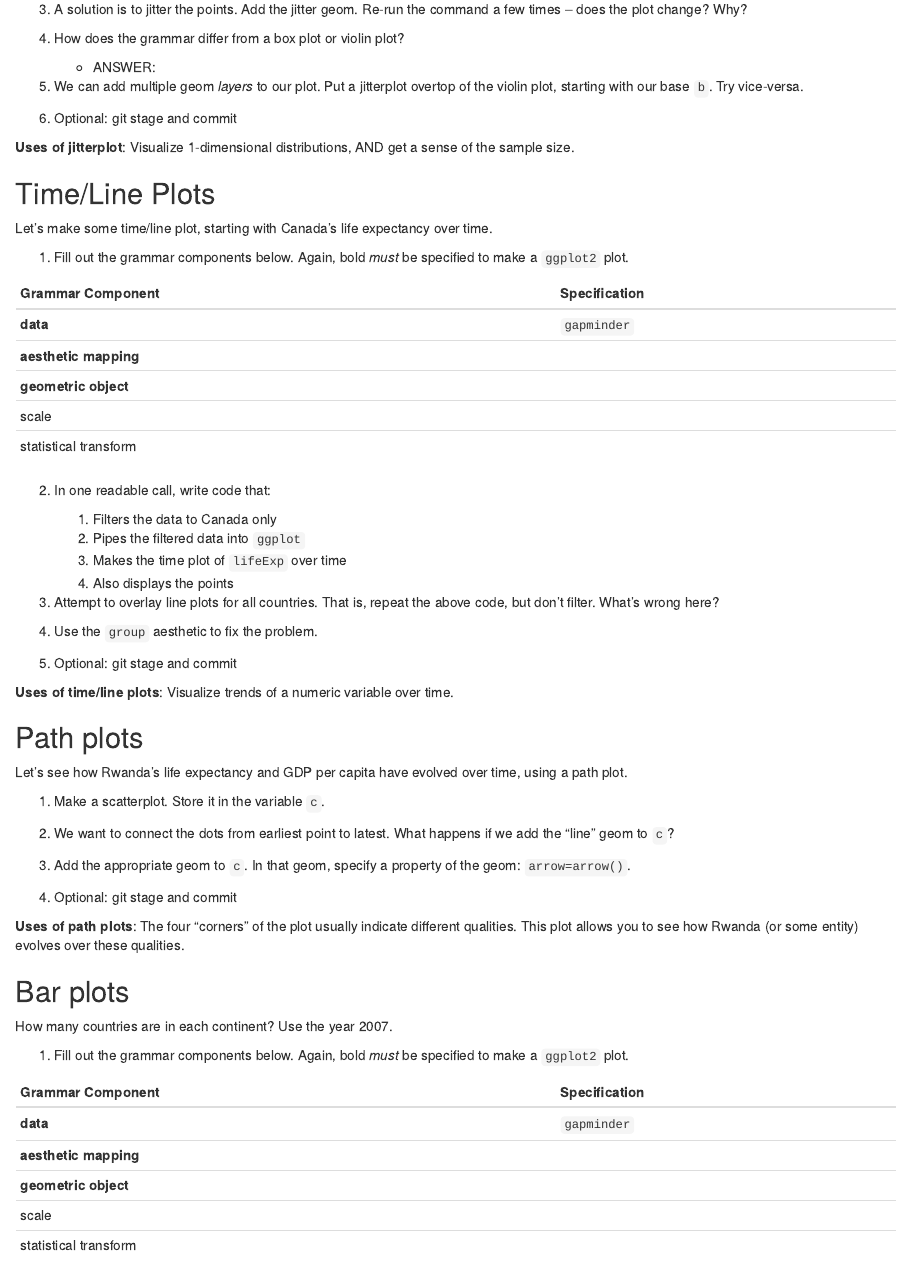
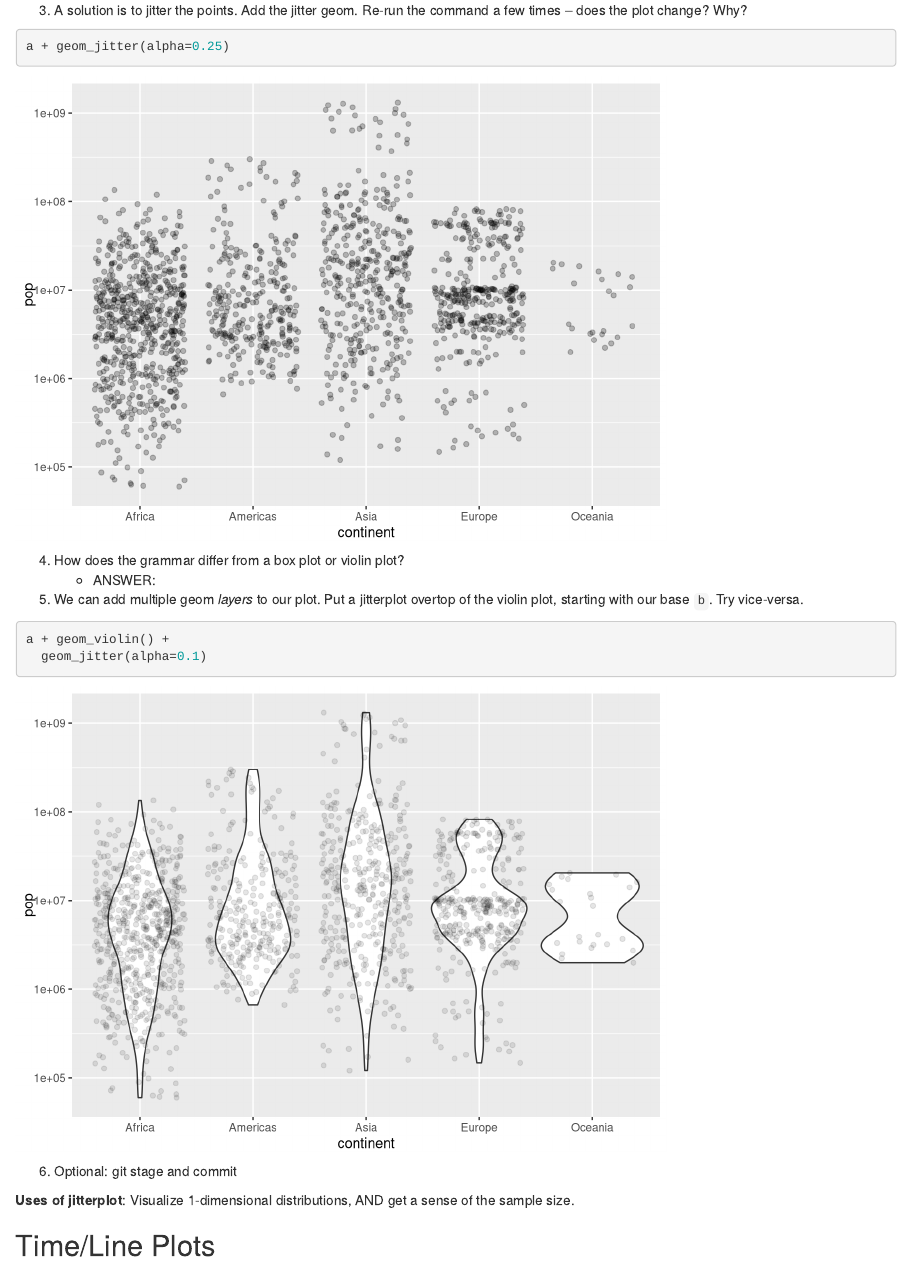
Before and after one commit to emreerhan/STAT545_participation, an R Markdown document (cm006/cm006-exercise.Rmd): the page in a window 1100 px wide, from 7300 px down before the commit and from 8370 px down after it, so that both start at the same text. Rendered offline with R 4.5, knitr and Pandoc, with nearby package versions; code that draws random numbers runs with fixed seeds of ours; some code elsewhere in the file could not run offline; the gapminder table comes from the copy in Python's plotly package.

Commit message:
Finish work with jitter

````diff
--- a/cm006/cm006-exercise.Rmd
+++ b/cm006/cm006-exercise.Rmd
@@ -177,3 +181,6 @@ Let's hold off on identifying the grammar.
 
 
 3. A solution is to jitter the points. Add the jitter geom. Re-run the command a few times -- does the plot change? Why?
+```{r}
+a + geom_jitter(alpha=0.25)
+```
@@ -184,7 +190,10 @@ Let's hold off on identifying the grammar.
     - ANSWER:
 
 5. We can add multiple geom _layers_ to our plot. Put a jitterplot overtop of the violin plot, starting with our base `b`. Try vice-versa.
-
+```{r}
+a + geom_violin() +
+  geom_jitter(alpha=0.1)
+```
 
 
 6. Optional: git stage and commit
````
Also changed, not shown: cm006/cm006-exercise.Rmd (9 more changed lines).
